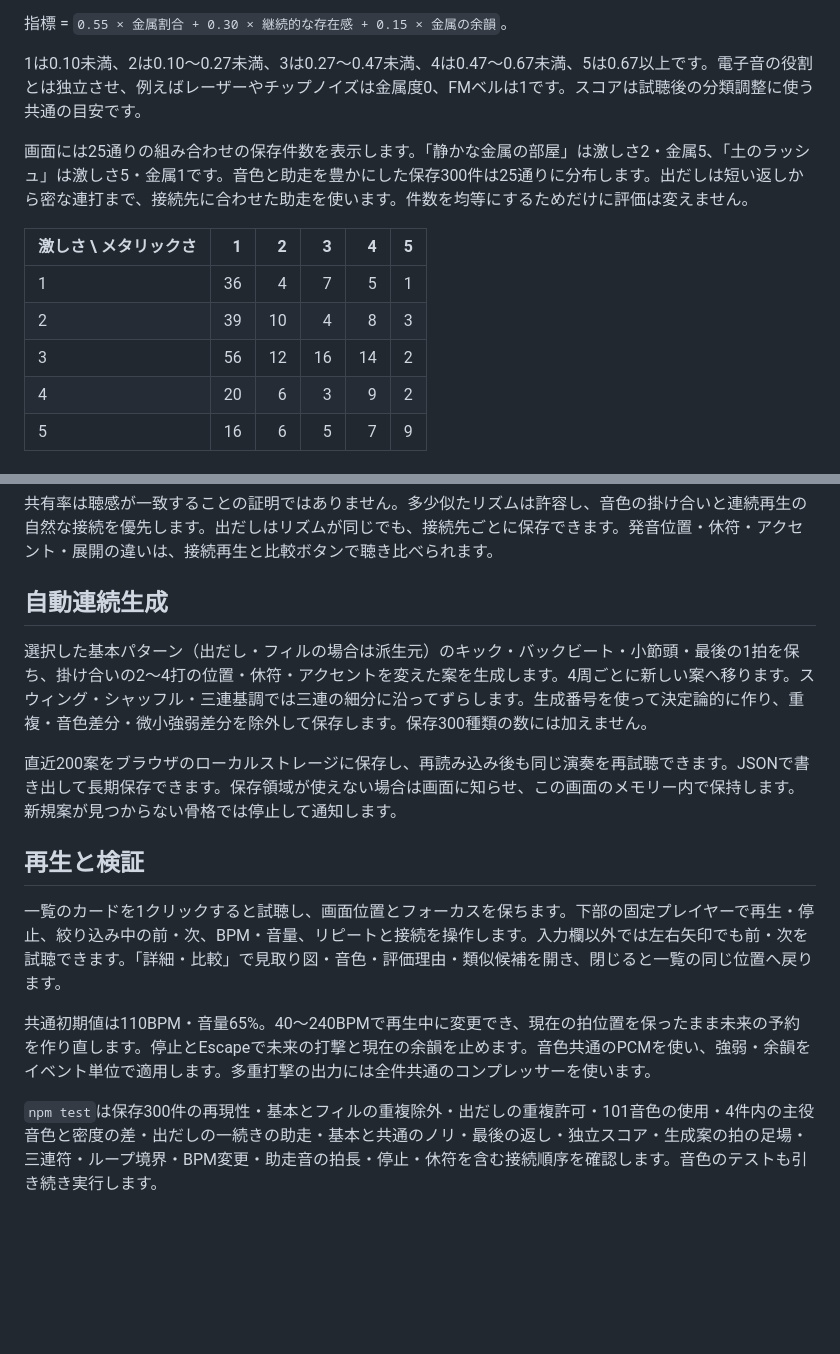
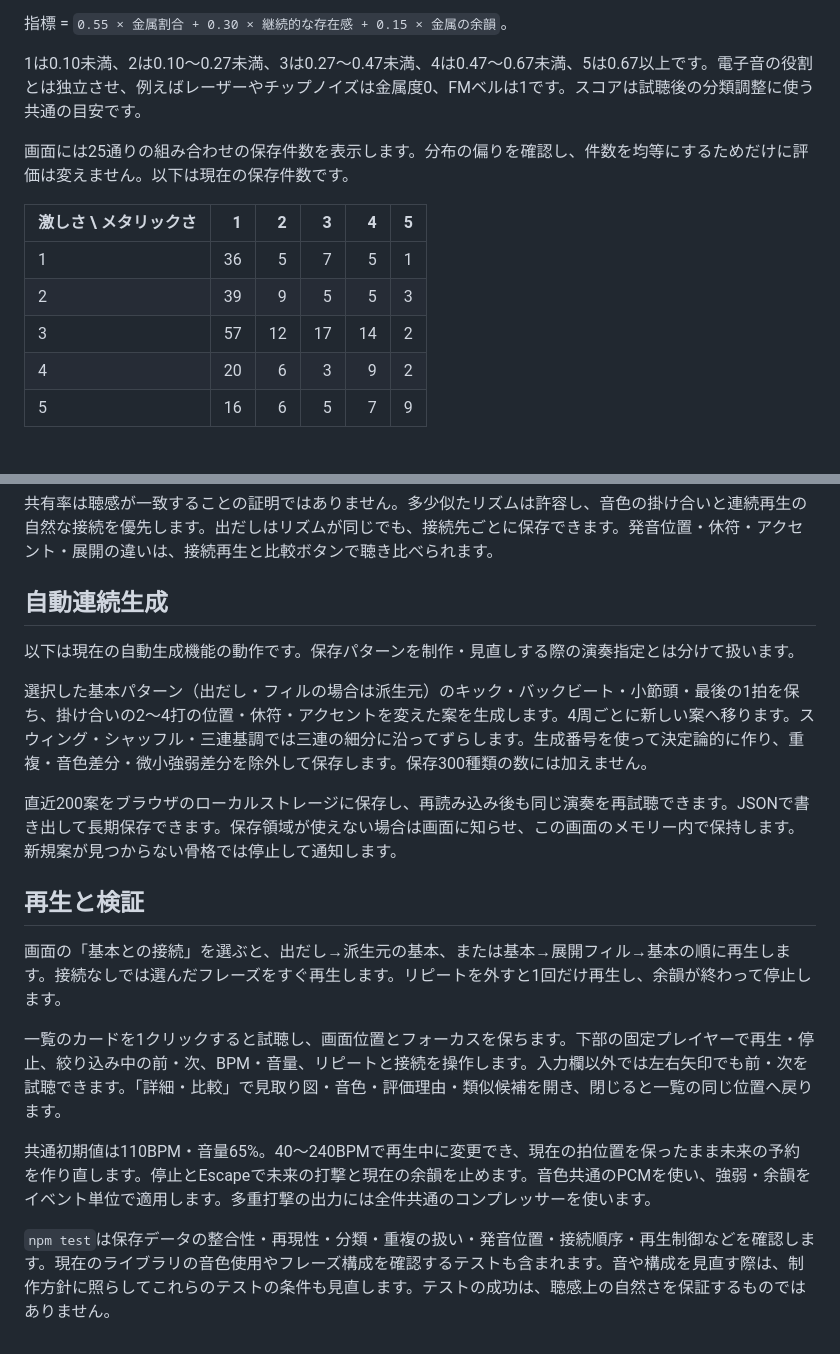
Before and after one commit to nekonenene/auto-drum-machine, a Markdown page: PATTERNS.md, 2 parts joined by grey strips. Drawn GitHub-style; blank space fills up the shorter version.

```diff
--- a/PATTERNS.md
+++ b/PATTERNS.md
@@ -91,13 +93,13 @@
 
 1は0.10未満、2は0.10〜0.27未満、3は0.27〜0.47未満、4は0.47〜0.67未満、5は0.67以上です。電子音の役割とは独立させ、例えばレーザーやチップノイズは金属度0、FMベルは1です。スコアは試聴後の分類調整に使う共通の目安です。
 
-画面には25通りの組み合わせの保存件数を表示します。「静かな金属の部屋」は激しさ2・金属5、「土のラッシュ」は激しさ5・金属1です。音色と助走を豊かにした保存300件は25通りに分布します。出だしは短い返しから密な連打まで、接続先に合わせた助走を使います。件数を均等にするためだけに評価は変えません。
+画面には25通りの組み合わせの保存件数を表示します。分布の偏りを確認し、件数を均等にするためだけに評価は変えません。以下は現在の保存件数です。
 
 | 激しさ \ メタリックさ | 1 | 2 | 3 | 4 | 5 |
 | --- | ---: | ---: | ---: | ---: | ---: |
-| 1 | 36 | 4 | 7 | 5 | 1 |
-| 2 | 39 | 10 | 4 | 8 | 3 |
-| 3 | 56 | 12 | 16 | 14 | 2 |
+| 1 | 36 | 5 | 7 | 5 | 1 |
+| 2 | 39 | 9 | 5 | 5 | 3 |
+| 3 | 57 | 12 | 17 | 14 | 2 |
 | 4 | 20 | 6 | 3 | 9 | 2 |
 | 5 | 16 | 6 | 5 | 7 | 9 |
 
@@ -113,14 +115,18 @@
 
 ## 自動連続生成
 
+以下は現在の自動生成機能の動作です。保存パターンを制作・見直しする際の演奏指定とは分けて扱います。
+
 選択した基本パターン（出だし・フィルの場合は派生元）のキック・バックビート・小節頭・最後の1拍を保ち、掛け合いの2〜4打の位置・休符・アクセントを変えた案を生成します。4周ごとに新しい案へ移ります。スウィング・シャッフル・三連基調では三連の細分に沿ってずらします。生成番号を使って決定論的に作り、重複・音色差分・微小強弱差分を除外して保存します。保存300種類の数には加えません。
 
 直近200案をブラウザのローカルストレージに保存し、再読み込み後も同じ演奏を再試聴できます。JSONで書き出して長期保存できます。保存領域が使えない場合は画面に知らせ、この画面のメモリー内で保持します。新規案が見つからない骨格では停止して通知します。
 
 ## 再生と検証
 
+画面の「基本との接続」を選ぶと、出だし→派生元の基本、または基本→展開フィル→基本の順に再生します。接続なしでは選んだフレーズをすぐ再生します。リピートを外すと1回だけ再生し、余韻が終わって停止します。
+
 一覧のカードを1クリックすると試聴し、画面位置とフォーカスを保ちます。下部の固定プレイヤーで再生・停止、絞り込み中の前・次、BPM・音量、リピートと接続を操作します。入力欄以外では左右矢印でも前・次を試聴できます。「詳細・比較」で見取り図・音色・評価理由・類似候補を開き、閉じると一覧の同じ位置へ戻ります。
 
 共通初期値は110BPM・音量65%。40〜240BPMで再生中に変更でき、現在の拍位置を保ったまま未来の予約を作り直します。停止とEscapeで未来の打撃と現在の余韻を止めます。音色共通のPCMを使い、強弱・余韻をイベント単位で適用します。多重打撃の出力には全件共通のコンプレッサーを使います。
 
-`npm test`は保存300件の再現性・基本とフィルの重複除外・出だしの重複許可・101音色の使用・4件内の主役音色と密度の差・出だしの一続きの助走・基本と共通のノリ・最後の返し・独立スコア・生成案の拍の足場・三連符・ループ境界・BPM変更・助走音の拍長・停止・休符を含む接続順序を確認します。音色のテストも引き続き実行します。
+`npm test`は保存データの整合性・再現性・分類・重複の扱い・発音位置・接続順序・再生制御などを確認します。現在のライブラリの音色使用やフレーズ構成を確認するテストも含まれます。音や構成を見直す際は、制作方針に照らしてこれらのテストの条件も見直します。テストの成功は、聴感上の自然さを保証するものではありません。
```
Also changed, not shown: other parts of PATTERNS.md (+19 -17 lines).
